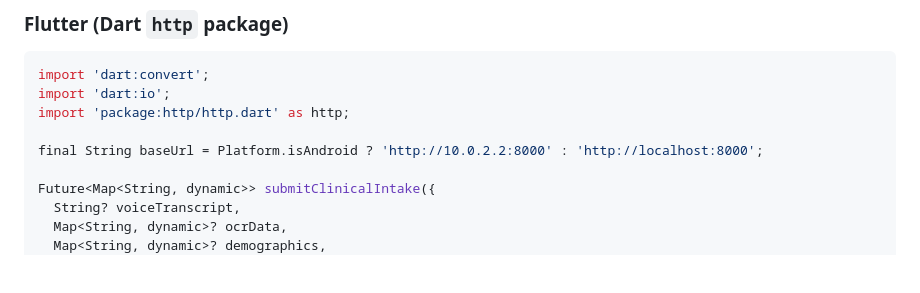
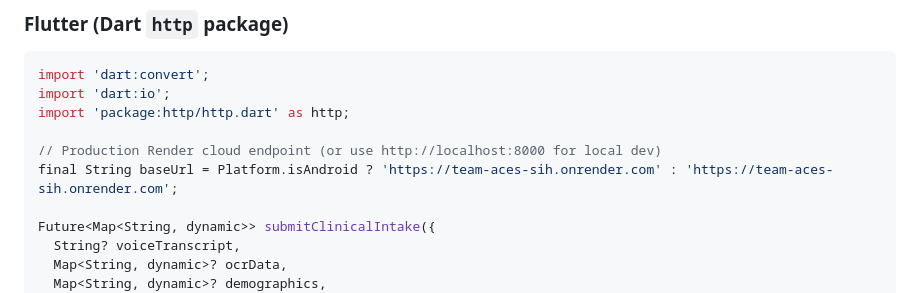
Before and after one commit to Shivangi-singh18/Team-Aces-SIH, a Markdown page: module_llm_engine/README.md, the part around the change. Drawn GitHub-style; blank space fills up the shorter version.

Commit message:
docs: update Flutter sample baseUrl to production Render URL

```diff
--- a/module_llm_engine/README.md
+++ b/module_llm_engine/README.md
@@ -242,7 +242,8 @@ import 'dart:convert';
 import 'dart:io';
 import 'package:http/http.dart' as http;
 
-final String baseUrl = Platform.isAndroid ? 'http://10.0.2.2:8000' : 'http://localhost:8000';
+// Production Render cloud endpoint (or use http://localhost:8000 for local dev)
+final String baseUrl = Platform.isAndroid ? 'https://team-aces-sih.onrender.com' : 'https://team-aces-sih.onrender.com';
 
 Future<Map<String, dynamic>> submitClinicalIntake({
   String? voiceTranscript,
```
